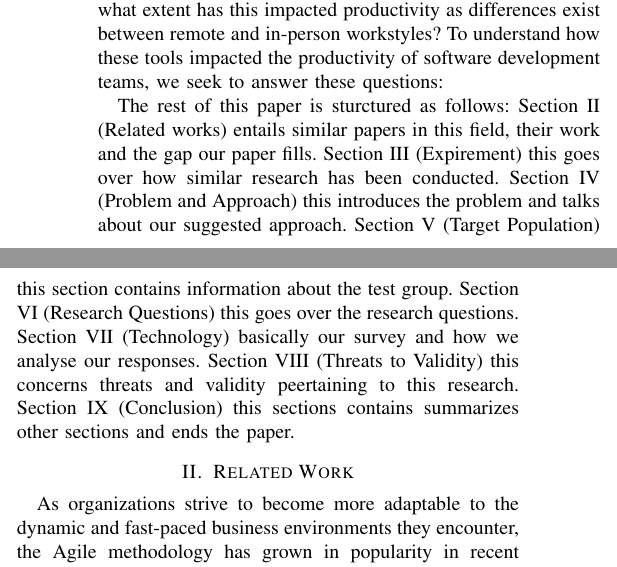
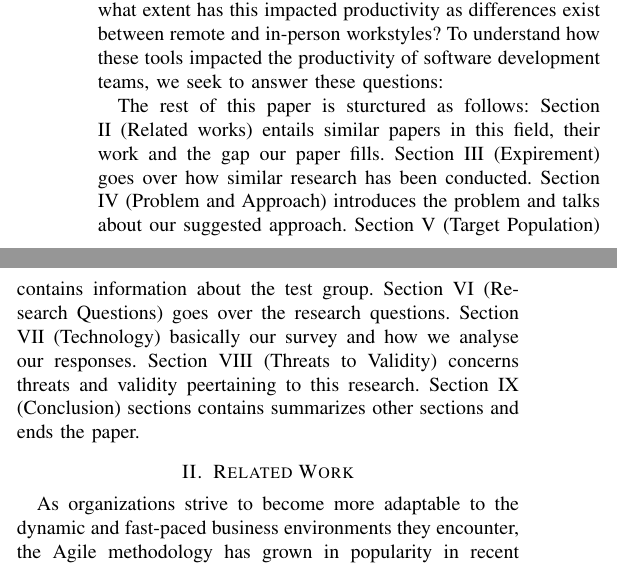
Before and after one commit to Polychloras/Agile_Research, a LaTeX paper (conference_101719.tex): two parts of the columns of page 1 of 4, joined at a grey line, cut so that both start at the same text. Compiled offline with pdfLaTeX; a missing font is replaced by an installed copy or a similar font; a LaTeX package or settings file that is missing is left out.

Commit message:
Fix roadmap phrasing

```diff
--- a/conference_101719.tex
+++ b/conference_101719.tex
@@ -35,7 +35,7 @@ The remote work model generally took the form of 100\% remote work from anywhere
 
 Agile software development has, over the years, been credited with high productivity [1].  However, the transition to remote work raised questions about productivity. The adoption of advanced conferencing and collaboration tools that mimic the in-person experience has helped in the transition, but to what extent has this impacted productivity as differences exist between remote and in-person workstyles? To understand how these tools impacted the productivity of software development teams, we seek to answer these questions:
 
-The rest of this paper is sturctured as follows: Section II (Related works) entails similar papers in this field, their work and the gap our paper fills. Section III (Expirement) this goes over how similar research has been conducted. Section IV (Problem and Approach) this introduces the problem and talks about our suggested approach. Section V (Target Population) this section contains information about the test group. Section VI (Research Questions) this goes over the research questions. Section VII (Technology) basically our survey and how we analyse our responses. Section VIII (Threats to Validity) this concerns threats and validity peertaining to this research. Section IX (Conclusion) this sections contains summarizes other sections and ends the paper.
+The rest of this paper is sturctured as follows: Section II (Related works) entails similar papers in this field, their work and the gap our paper fills. Section III (Expirement) goes over how similar research has been conducted. Section IV (Problem and Approach) introduces the problem and talks about our suggested approach. Section V (Target Population) contains information about the test group. Section VI (Research Questions) goes over the research questions. Section VII (Technology) basically our survey and how we analyse our responses. Section VIII (Threats to Validity) concerns threats and validity peertaining to this research. Section IX (Conclusion) sections contains summarizes other sections and ends the paper.
 
 \section{Related Work}
 As organizations strive to become more adaptable to the dynamic and fast-paced business environments they encounter, the Agile methodology has grown in popularity in recent years [2]. Our research focuses on identifying, evaluating, and comparing various tools and technologies being used by software developers working remotely implementing the Agile software development methodology to develop software. The Agile methodology has occasionally been incorporated into remote software development but due to the pandemic idea of working remotely was forced onto software developers at a large scale without time to be trained or adapt [3]. With a notable shift toward remote work, particularly accelerated by the COVID-19 pandemic, the software development industry has witnessed a fundamental change in how teams collaborate. Agile methodologies, known for their iterative and collaborative approach, have become the gold standard in software development. Understanding how Agile practices adapt to remote work settings has become paramount, as this impacts a significant portion of the workforce [4]. This research focuses on the evaluation and comparison of various tools and technologies employed in Agile software development within the context of remote teams. With the growing prevalence of remote work and the widespread adoption of Agile methodologies, the choice of collaboration tools and technologies has become a critical determinant of the success of distributed software development projects.
```
Also changed, not shown: conference_101719.pdf, 4 other files.
